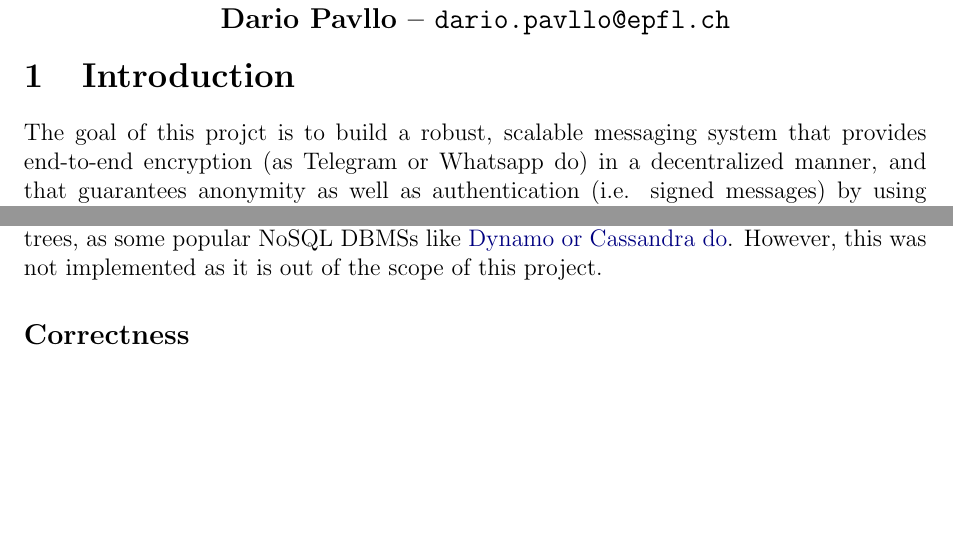
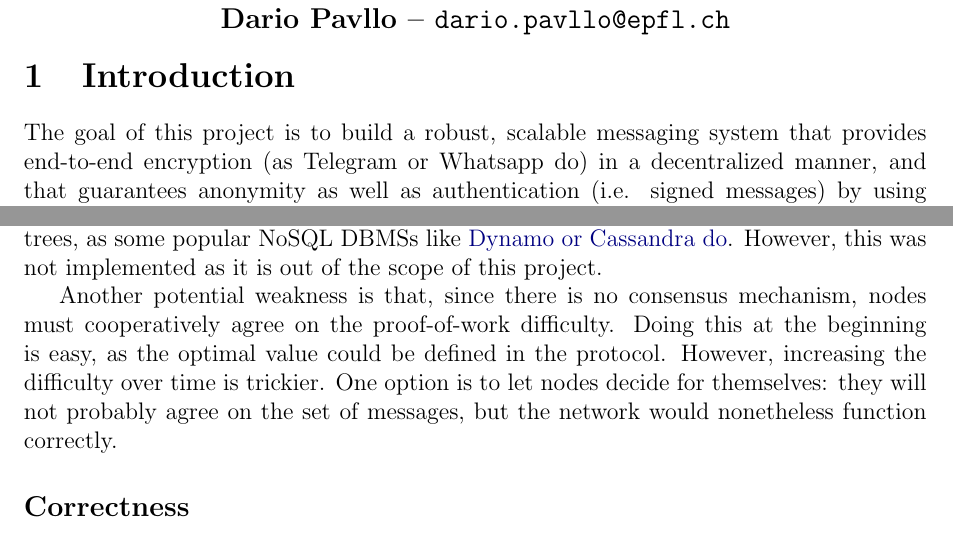
Before and after one commit to dariopavllo/anon-peerster, a LaTeX document (Report/decentralized-report.tex): two parts of pages 1 and 7 of 7 before the commit and two parts of pages 1 and 7 of 8 after it, joined at a grey line, cut so that both start at the same text, the shorter picture padded with empty space. Compiled offline with pdfLaTeX.

Commit message:
Update report

```diff
--- a/Report/decentralized-report.tex
+++ b/Report/decentralized-report.tex
@@ -41,7 +41,7 @@ urlcolor={blue!50!black}]{hyperref}
 \subsection*{Decentralized systems engineering -- Final report\\``Secure and anonymous private messaging''\\Dario Pavllo -- \texttt{dario.pavllo@epfl.ch}}}
 
 \section{Introduction} % 2 sentences
-The goal of this projct is to build a robust, scalable messaging system that provides end-to-end encryption (as Telegram or Whatsapp do) in a decentralized manner, and that guarantees anonymity as well as authentication (i.e. signed messages) by using public-key cryptography. This topic is relevant because people are putting less trust into governments and are willing to take extra precautions in order to improve their privacy; additionally, this project poses some interesting technical challenges and trade-offs that are worth exploring.
+The goal of this project is to build a robust, scalable messaging system that provides end-to-end encryption (as Telegram or Whatsapp do) in a decentralized manner, and that guarantees anonymity as well as authentication (i.e. signed messages) by using public-key cryptography. This topic is relevant because people are putting less trust into governments and are willing to take extra precautions in order to improve their privacy; additionally, this project poses some interesting technical challenges and trade-offs that are worth exploring.
 
 \section{Goals and functionalities} % 0.75 pages
 The basic idea is to have a messaging system where messages are stored on the network and can be retrieved by the parties at any time. Messages are exchanged through a gossip mechanism that resembles the first version of Peerster, but with an additional security layer. The main features of the project can be summarized as follows:
@@ -189,6 +189,8 @@ A weakness of our protocol is that it does not guarantee metadata anonymity: the
 
 As for the performance of the system, vector clocks represent a problem because their size grows linearly with the number of identities. There are some techniques for mitigating this issue, like pruning. Another approach would be to use a different message synchronization algorithm for the anti-entropy functionality, perhaps based on Merkle trees, as some popular NoSQL DBMSs like \href{https://wiki.apache.org/cassandra/AntiEntropy}{Dynamo or Cassandra do}. However, this was not implemented as it is out of the scope of this project.
 
+Another potential weakness is that, since there is no consensus mechanism, nodes must cooperatively agree on the proof-of-work difficulty. Doing this at the beginning is easy, as the optimal value could be defined in the protocol. However, increasing the difficulty over time is trickier. One option is to let nodes decide for themselves: they will not probably agree on the set of messages, but the network would nonetheless function correctly.
+
 
 \subsection*{Correctness}
 The second part of the evaluation was targeted at verifying that all specifications were met without introducing bugs or security holes in the protocol, through a combination of code inspection and manual tests. In particular, the tests were devised so as to test each feature individually before moving to more complex cases: first, we tested the basic gossip functionalities, then we tested the public messaging system (along with the signature verification); finally, we tested the private messaging system. Furthermore, packets were inspected using Wireshark and the database was manually checked using an SQLite3 database explorer.
```
Also changed, not shown: 1 other file.
